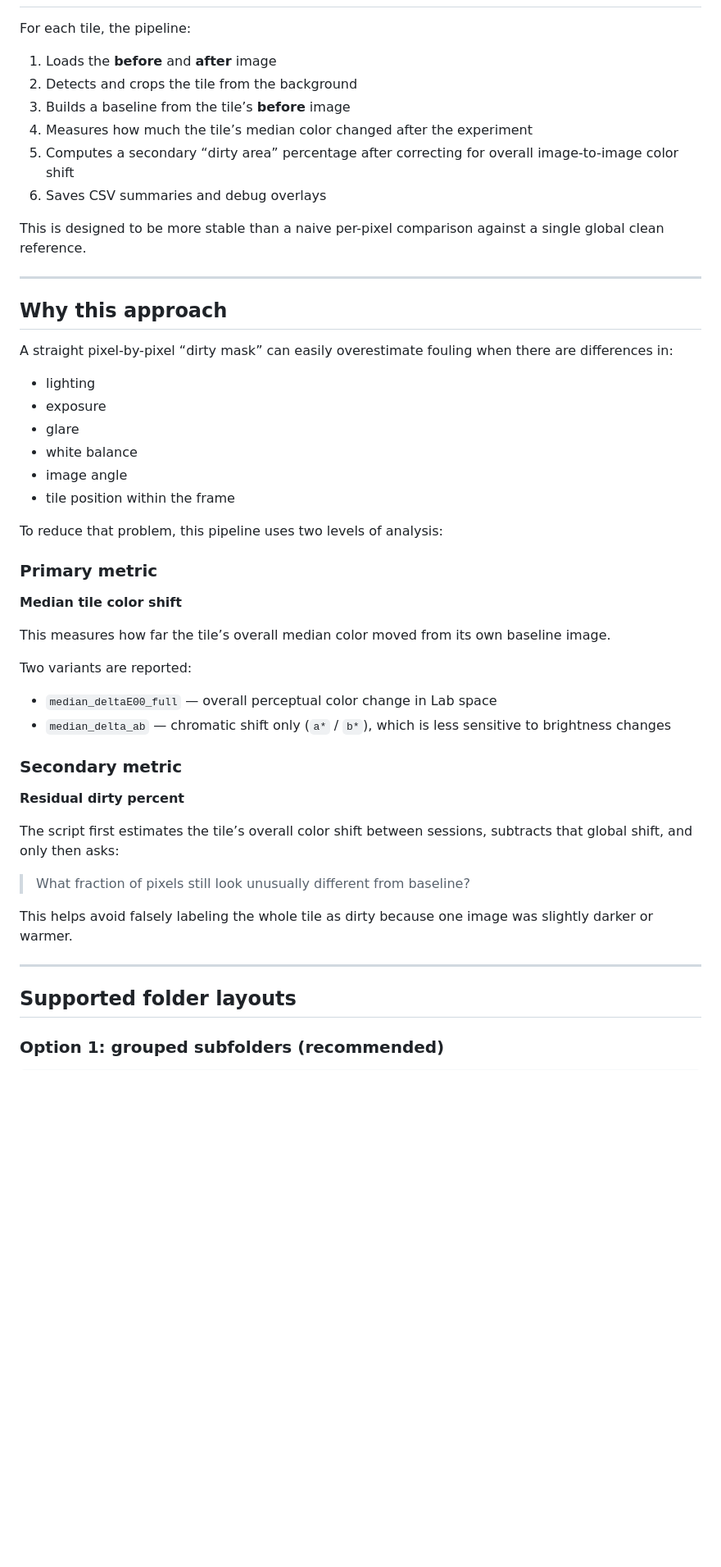
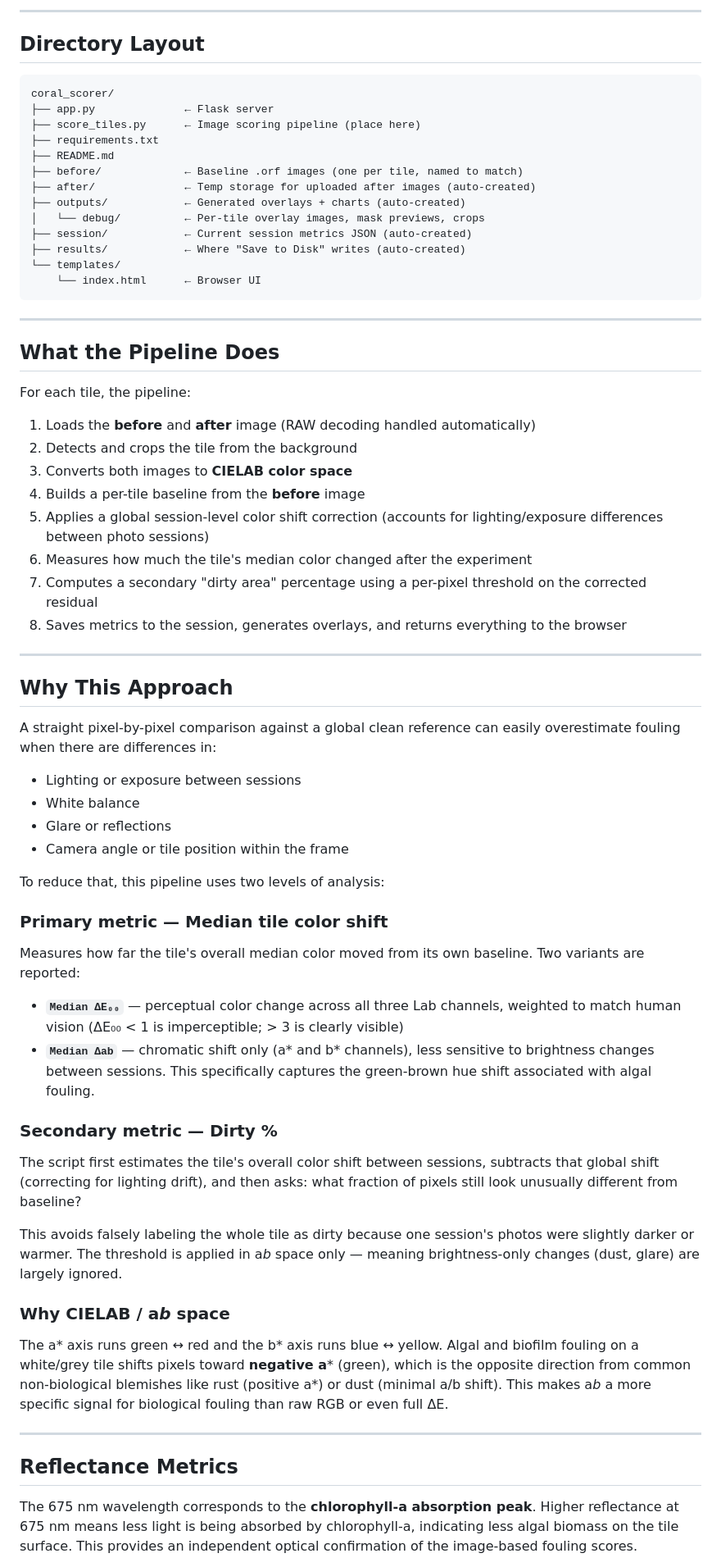
Before and after one commit to pjmercurio/coral-guard-processor, a Markdown page: readme.md, the part around one of its changes. Shown at 82% size. GitHub-like rendering; blank space fills up the shorter version.

Commit message:
update readme for web app

````diff
--- a/readme.md
+++ b/readme.md
@@ -12,52 +60,71 @@ The script supports both RAW images (such as Olympus `.ORF`) and standard image
+---
+
+## Directory Layout
+
+```
+coral_scorer/
+├── app.py              ← Flask server
+├── score_tiles.py      ← Image scoring pipeline (place here)
+├── requirements.txt
+├── README.md
+├── before/             ← Baseline .orf images (one per tile, named to match)
+├── after/              ← Temp storage for uploaded after images (auto-created)
+├── outputs/            ← Generated overlays + charts (auto-created)
+│   └── debug/          ← Per-tile overlay images, mask previews, crops
+├── session/            ← Current session metrics JSON (auto-created)
+├── results/            ← Where "Save to Disk" writes (auto-created)
+└── templates/
+    └── index.html      ← Browser UI
+```
+
+---
+
+## What the Pipeline Does
 
 For each tile, the pipeline:
 
-1. Loads the **before** and **after** image
+1. Loads the **before** and **after** image (RAW decoding handled automatically)
 2. Detects and crops the tile from the background
-3. Builds a baseline from the tile’s **before** image
-4. Measures how much the tile’s median color changed after the experiment
-5. Computes a secondary “dirty area” percentage after correcting for overall image-to-image color shift
-6. Saves CSV summaries and debug overlays
-
-This is designed to be more stable than a naive per-pixel comparison against a single global clean reference.
+3. Converts both images to **CIELAB color space**
+4. Builds a per-tile baseline from the **before** image
+5. Applies a global session-level color shift correction (accounts for lighting/exposure differences between photo sessions)
+6. Measures how much the tile's median color changed after the experiment
+7. Computes a secondary "dirty area" percentage using a per-pixel threshold on the corrected residual
+8. Saves metrics to the session, generates overlays, and returns everything to the browser
 
 ---
 
-## Why this approach
+## Why This Approach
 
-A straight pixel-by-pixel “dirty mask” can easily overestimate fouling when there are differences in:
+A straight pixel-by-pixel comparison against a global clean reference can easily overestimate fouling when there are differences in:
 
-- lighting
-- exposure
-- glare
-- white balance
-- image angle
-- tile position within the frame
+- Lighting or exposure between sessions
+- White balance
+- Glare or reflections
+- Camera angle or tile position within the frame
 
-To reduce that problem, this pipeline uses two levels of analysis:
+To reduce that, this pipeline uses two levels of analysis:
 
-### Primary metric
-**Median tile color shift**
+### Primary metric — Median tile color shift
 
-This measures how far the tile’s overall median color moved from its own baseline image.
+Measures how far the tile's overall median color moved from its own baseline. Two variants are reported:
 
-Two variants are reported:
+- **`Median ΔE₀₀`** — perceptual color change across all three Lab channels, weighted to match human vision (ΔE₀₀ < 1 is imperceptible; > 3 is clearly visible)
+- **`Median Δab`** — chromatic shift only (a* and b* channels), less sensitive to brightness changes between sessions. This specifically captures the green-brown hue shift associated with algal fouling.
 
-- `median_deltaE00_full` — overall perceptual color change in Lab space
-- `median_delta_ab` — chromatic shift only (`a*` / `b*`), which is less sensitive to brightness changes
+### Secondary metric — Dirty %
 
-### Secondary metric
-**Residual dirty percent**
+The script first estimates the tile's overall color shift between sessions, subtracts that global shift (correcting for lighting drift), and then asks: what fraction of pixels still look unusually different from baseline?
 
-The script first estimates the tile’s overall color shift between sessions, subtracts that global shift, and only then asks:
+This avoids falsely labeling the whole tile as dirty because one session's photos were slightly darker or warmer. The threshold is applied in a*b* space only — meaning brightness-only changes (dust, glare) are largely ignored.
 
-> What fraction of pixels still look unusually different from baseline?
+### Why CIELAB / a*b* space
 
-This helps avoid falsely labeling the whole tile as dirty because one image was slightly darker or warmer.
+The a* axis runs green ↔ red and the b* axis runs blue ↔ yellow. Algal and biofilm fouling on a white/grey tile shifts pixels toward **negative a*** (green), which is the opposite direction from common non-biological blemishes like rust (positive a*) or dust (minimal a/b shift). This makes a*b* a more specific signal for biological fouling than raw RGB or even full ΔE.
 
 ---
 
-## Supported folder layouts
+## Reflectance Metrics
 
-### Option 1: grouped subfolders (recommended)
+The 675 nm wavelength corresponds to the **chlorophyll-a absorption peak**. Higher reflectance at 675 nm means less light is being absorbed by chlorophyll-a, indicating less algal biomass on the tile surface. This provides an independent optical confirmation of the image-based fouling scores.
 
````
Also changed, not shown: other parts of readme.md (+62 -48 lines).
